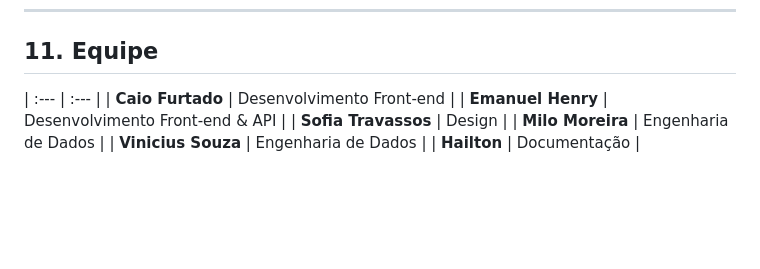
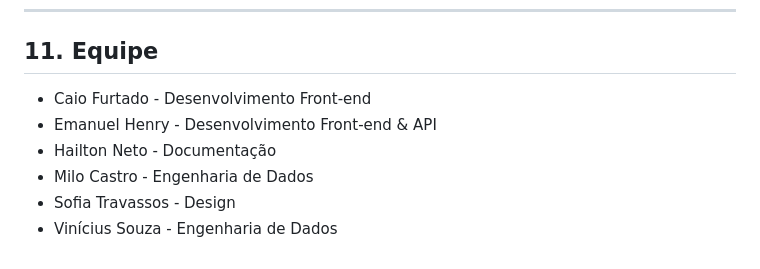
Before and after one commit to henryzera/front-projeto-integrador, a Markdown page: README.md, the part around the change. GitHub-like rendering; blank space fills up the shorter version.

Commit message:
Update team member list format in README

```diff
--- a/README.md
+++ b/README.md
@@ -315,10 +315,10 @@ para testar: basta baixar e instalar o APK em um dispositivo Android.
 ---
 
 ## 11. Equipe
-| :--- | :--- |
-| **Caio Furtado** | Desenvolvimento Front-end |
-| **Emanuel Henry** | Desenvolvimento Front-end & API |
-| **Sofia Travassos** | Design |
-| **Milo Moreira** | Engenharia de Dados |
-| **Vinicius Souza** | Engenharia de Dados |
-| **Hailton** | Documentação |
+
+* Caio Furtado - Desenvolvimento Front-end
+* Emanuel Henry - Desenvolvimento Front-end & API
+* Hailton Neto - Documentação
+* Milo Castro - Engenharia de Dados
+* Sofia Travassos - Design
+* Vinícius Souza - Engenharia de Dados
```
